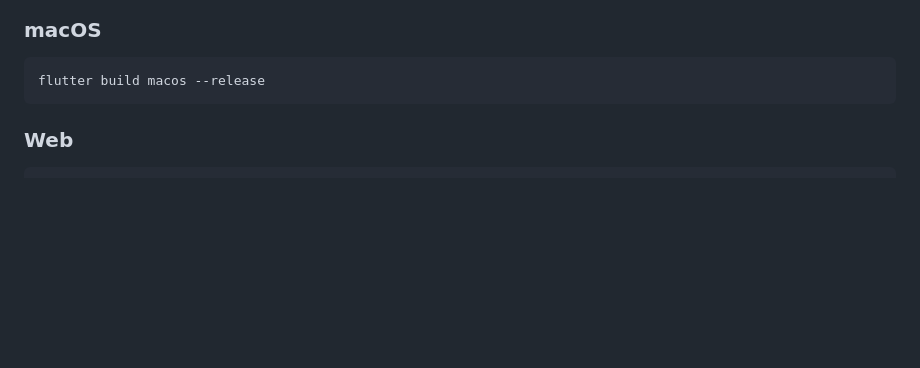
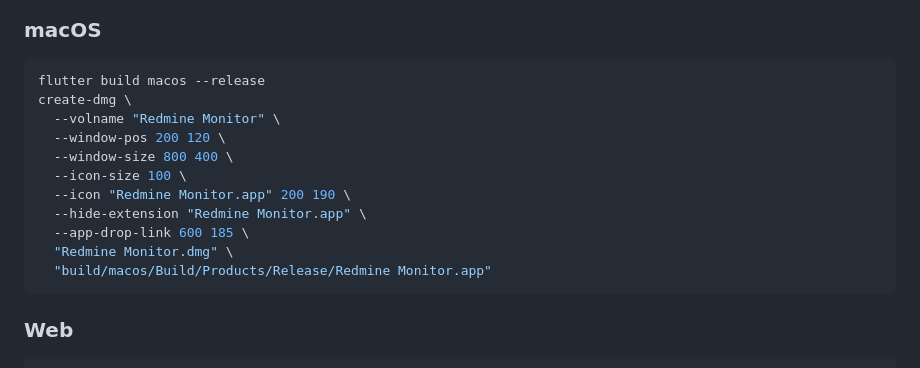
Before and after one commit to CristenSoftwareDevelopment/redmine-adapter, a Markdown page: README.md, the part around the change. GitHub-like rendering; blank space fills up the shorter version.

````diff
--- a/README.md
+++ b/README.md
@@ -84,6 +84,16 @@ flutter build windows --release
 
 ```bash
 flutter build macos --release
+create-dmg \
+  --volname "Redmine Monitor" \
+  --window-pos 200 120 \
+  --window-size 800 400 \
+  --icon-size 100 \
+  --icon "Redmine Monitor.app" 200 190 \
+  --hide-extension "Redmine Monitor.app" \
+  --app-drop-link 600 185 \
+  "Redmine Monitor.dmg" \
+  "build/macos/Build/Products/Release/Redmine Monitor.app"
 ```
 
 ### Web
````
